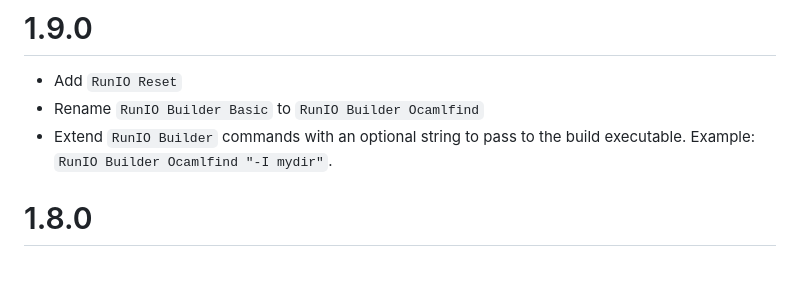
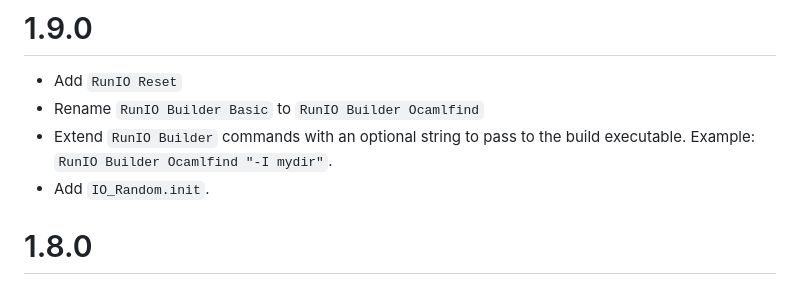
Before and after one commit to Lysxia/coq-simple-io, a Markdown page: CHANGELOG.md, the part around the change. Drawn GitHub-style.

Commit message:
CHANGELOG: Update for 1.9.0

```diff
--- a/CHANGELOG.md
+++ b/CHANGELOG.md
@@ -4,6 +4,7 @@
 - Rename `RunIO Builder Basic` to `RunIO Builder Ocamlfind`
 - Extend `RunIO Builder` commands with an optional string to pass to the build executable.
   Example: `RunIO Builder Ocamlfind "-I mydir"`.
+- Add `IO_Random.init`.
 
 # 1.8.0
 
```
